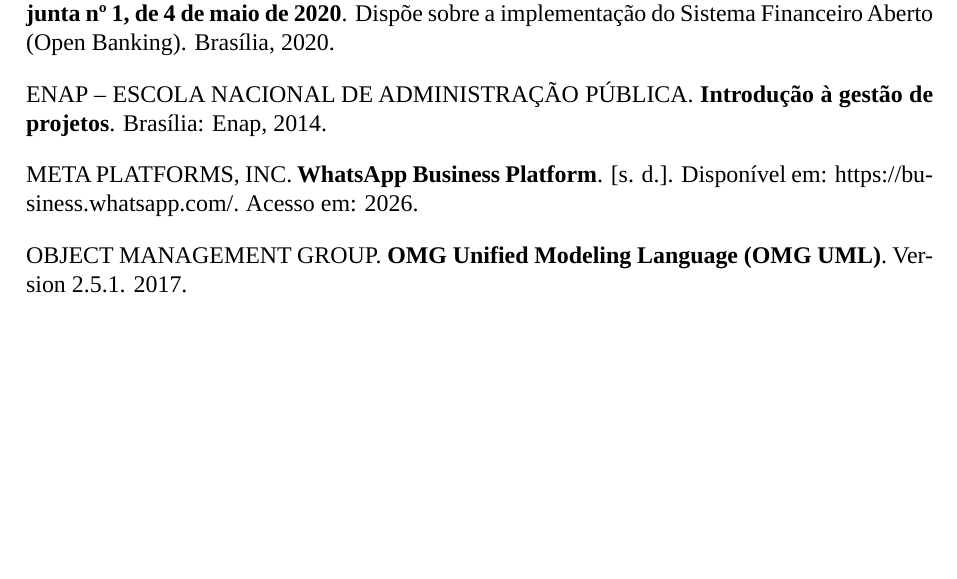
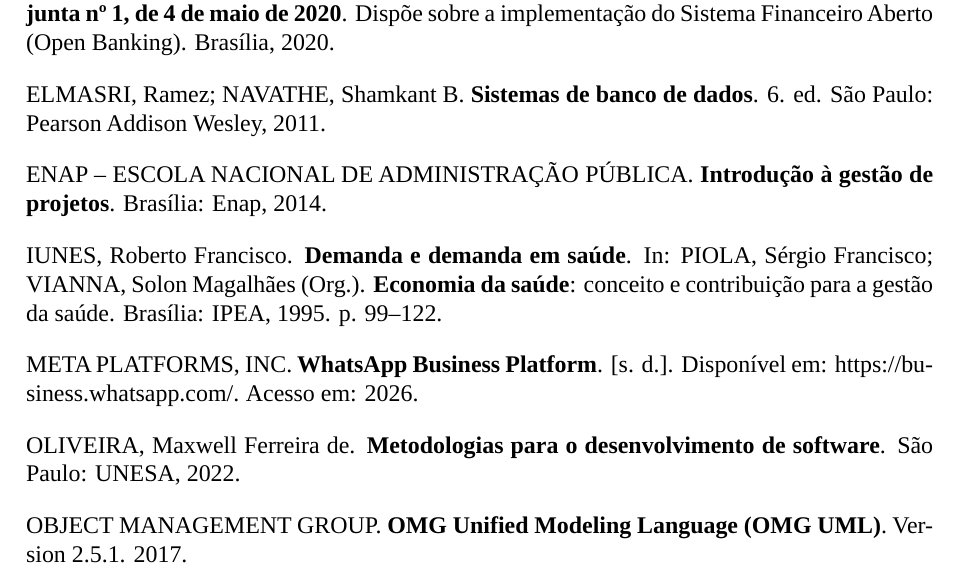
Before and after one commit to eigam-corp/thesis, a LaTeX thesis (main.tex, which reads config/referencias.tex): part of page 84 of 88, cut so that both start at the same text, the shorter picture padded with empty space. Compiled offline with LuaLaTeX; a missing font is replaced by an installed copy or a similar font.

Commit message:
feat: update references

```diff
--- a/config/referencias.tex
+++ b/config/referencias.tex
@@ -31,11 +31,23 @@
 
 \vspace{0.4cm}
 
+ELMASRI, Ramez; NAVATHE, Shamkant B. \textbf{Sistemas de banco de dados}. 6. ed. São Paulo: Pearson Addison Wesley, 2011.
+
+\vspace{0.4cm}
+
 ENAP -- ESCOLA NACIONAL DE ADMINISTRAÇÃO PÚBLICA. \textbf{Introdução à gestão de projetos}. Brasília: Enap, 2014.
 
 \vspace{0.4cm}
 
+IUNES, Roberto Francisco. \textbf{Demanda e demanda em saúde}. In: PIOLA, Sérgio Francisco; VIANNA, Solon Magalhães (Org.). \textbf{Economia da saúde}: conceito e contribuição para a gestão da saúde. Brasília: IPEA, 1995. p. 99--122.
+
+\vspace{0.4cm}
+
 META PLATFORMS, INC. \textbf{WhatsApp Business Platform}. [s. d.]. Disponível em: https://business.whatsapp.com/. Acesso em: 2026.
+
+\vspace{0.4cm}
+
+OLIVEIRA, Maxwell Ferreira de. \textbf{Metodologias para o desenvolvimento de software}. São Paulo: UNESA, 2022.
 
 \vspace{0.4cm}
 
```
